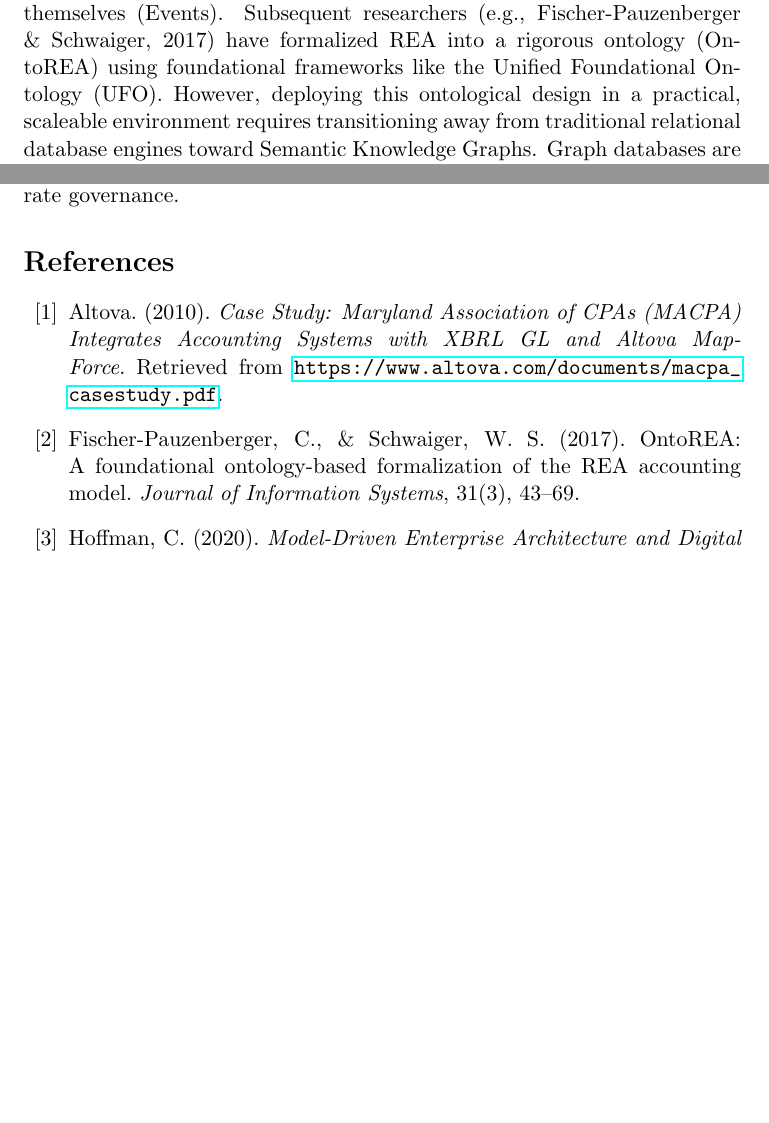
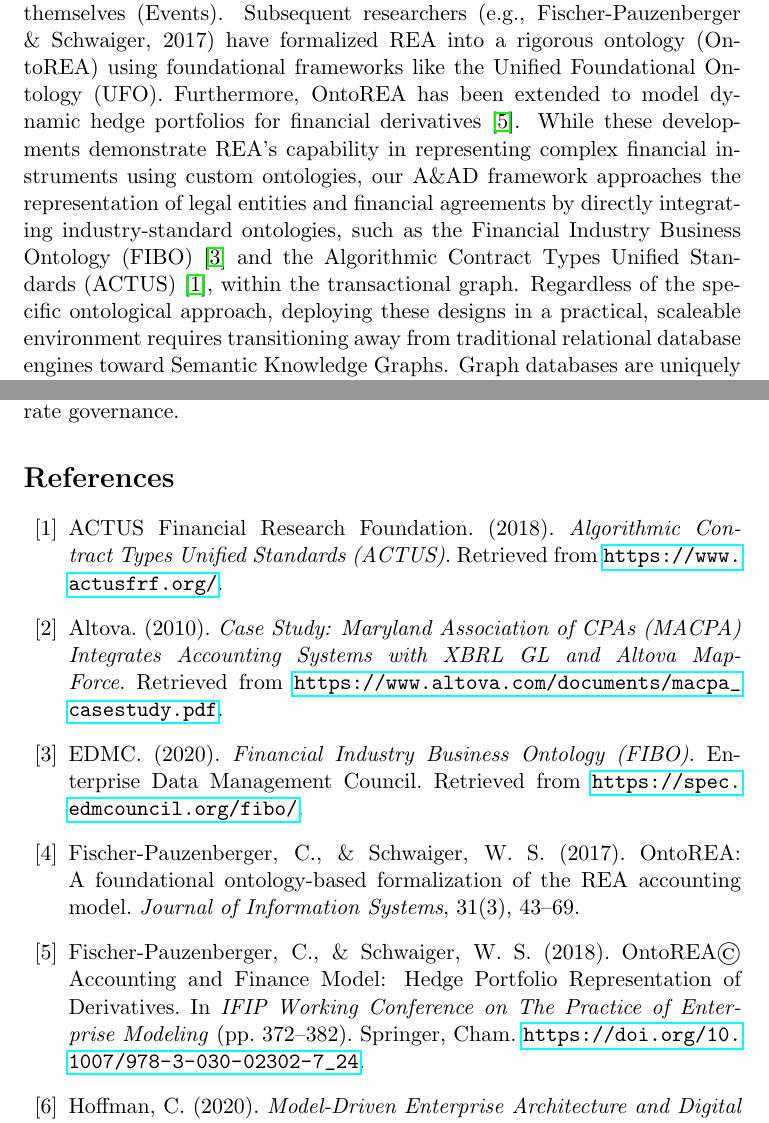
Before and after one commit to AI2Accountans/AAxD, a LaTeX paper (Documentacion/Paper/paper_draft.tex): two parts of pages 3 and 8 of 8 before the commit and two parts of pages 3 and 8 of 9 after it, joined at a grey line, cut so that both start at the same text, the shorter picture padded with empty space. Compiled offline with pdfLaTeX.

Commit message:
docs: integrate FIBO and ACTUS comparison in Section 2 and update bibliography

```diff
--- a/Documentacion/Paper/paper_draft.tex
+++ b/Documentacion/Paper/paper_draft.tex
@@ -35,7 +35,7 @@
 The theoretical foundation of the A\&AD architecture lies at the intersection of semantic web technologies, ontological accounting frameworks, and the audit capabilities of modern generative artificial intelligence. This integration aims to heal the historic division that separates operational business logic from financial ledger records.
 
 \subsection{The REA Paradigm and Graph-Based Digital Twins}
-The Resource-Event-Agent (REA) accounting framework, introduced by McCarthy (1982), argued that accounting records must reflect the economic substance of transactions rather than just their accounting artifacts. The REA model focuses on the fundamental nature of economic events: the participants (Agents), the values traded (Resources), and the transactions themselves (Events). Subsequent researchers (e.g., Fischer-Pauzenberger \& Schwaiger, 2017) have formalized REA into a rigorous ontology (OntoREA) using foundational frameworks like the Unified Foundational Ontology (UFO). However, deploying this ontological design in a practical, scaleable environment requires transitioning away from traditional relational database engines toward Semantic Knowledge Graphs. Graph databases are uniquely suited to preserving complex, multi-dimensional connections without the constraints of rigid schemas.
+The Resource-Event-Agent (REA) accounting framework, introduced by McCarthy (1982), argued that accounting records must reflect the economic substance of transactions rather than just their accounting artifacts. The REA model focuses on the fundamental nature of economic events: the participants (Agents), the values traded (Resources), and the transactions themselves (Events). Subsequent researchers (e.g., Fischer-Pauzenberger \& Schwaiger, 2017) have formalized REA into a rigorous ontology (OntoREA) using foundational frameworks like the Unified Foundational Ontology (UFO). Furthermore, OntoREA has been extended to model dynamic hedge portfolios for financial derivatives \cite{fischer2018}. While these developments demonstrate REA's capability in representing complex financial instruments using custom ontologies, our A\&AD framework approaches the representation of legal entities and financial agreements by directly integrating industry-standard ontologies, such as the Financial Industry Business Ontology (FIBO) \cite{fibo2020} and the Algorithmic Contract Types Unified Standards (ACTUS) \cite{actus2018}, within the transactional graph. Regardless of the specific ontological approach, deploying these designs in a practical, scaleable environment requires transitioning away from traditional relational database engines toward Semantic Knowledge Graphs. Graph databases are uniquely suited to preserving complex, multi-dimensional connections without the constraints of rigid schemas.
 
 \subsection{Model-Driven Systems, XBRL GL, and Supply Chain Integration}
 The boundary between business operations and external reporting is directly addressed by Hoffman's "Model-Driven Enterprise Architecture." Hoffman argues for replacing disjointed, proprietary data silos with unified, standardized reporting pipelines. The Extensible Business Reporting Language Global Ledger (XBRL GL) plays a vital role in this design. While XBRL FR (Financial Reporting) is designed for end-of-period aggregations, XBRL GL captures and standardizes low-level transactional details. Implementing XBRL GL as a core data format allows companies to establish platform-independent interoperability. This ensures that audit trail data travels from operational genesis (Moment 0) to regulatory endpoints without loss of semantic meaning.
@@ -100,15 +100,32 @@
 
 \begin{thebibliography}{99}
 
+\bibitem{actus2018}
+ACTUS Financial Research Foundation. (2018).
+\emph{Algorithmic Contract Types Unified Standards (ACTUS)}.
+Retrieved from \url{https://www.actusfrf.org/}.
+
 \bibitem{altova_macpa}
 Altova. (2010).
 \emph{Case Study: Maryland Association of CPAs (MACPA) Integrates Accounting Systems with XBRL GL and Altova MapForce}.
 Retrieved from \url{https://www.altova.com/documents/macpa_casestudy.pdf}.
 
+\bibitem{fibo2020}
+EDMC. (2020).
+\emph{Financial Industry Business Ontology (FIBO)}.
+Enterprise Data Management Council.
+Retrieved from \url{https://spec.edmcouncil.org/fibo/}.
+
 \bibitem{fischer2017}
 Fischer-Pauzenberger, C., \& Schwaiger, W. S. (2017).
 OntoREA: A foundational ontology-based formalization of the REA accounting model.
 \emph{Journal of Information Systems}, 31(3), 43--69.
+
+\bibitem{fischer2018}
+Fischer-Pauzenberger, C., \& Schwaiger, W. S. (2018).
+OntoREA© Accounting and Finance Model: Hedge Portfolio Representation of Derivatives.
+In \emph{IFIP Working Conference on The Practice of Enterprise Modeling} (pp. 372--382). Springer, Cham.
+\url{https://doi.org/10.1007/978-3-030-02302-7_24}.
 
 \bibitem{hoffman2020}
 Hoffman, C. (2020).
```
Also changed, not shown: Documentacion/Paper/paper_draft.md (+4 -1 lines), Documentacion/Paper/paper_draft_es.md (+19 -0 lines).
